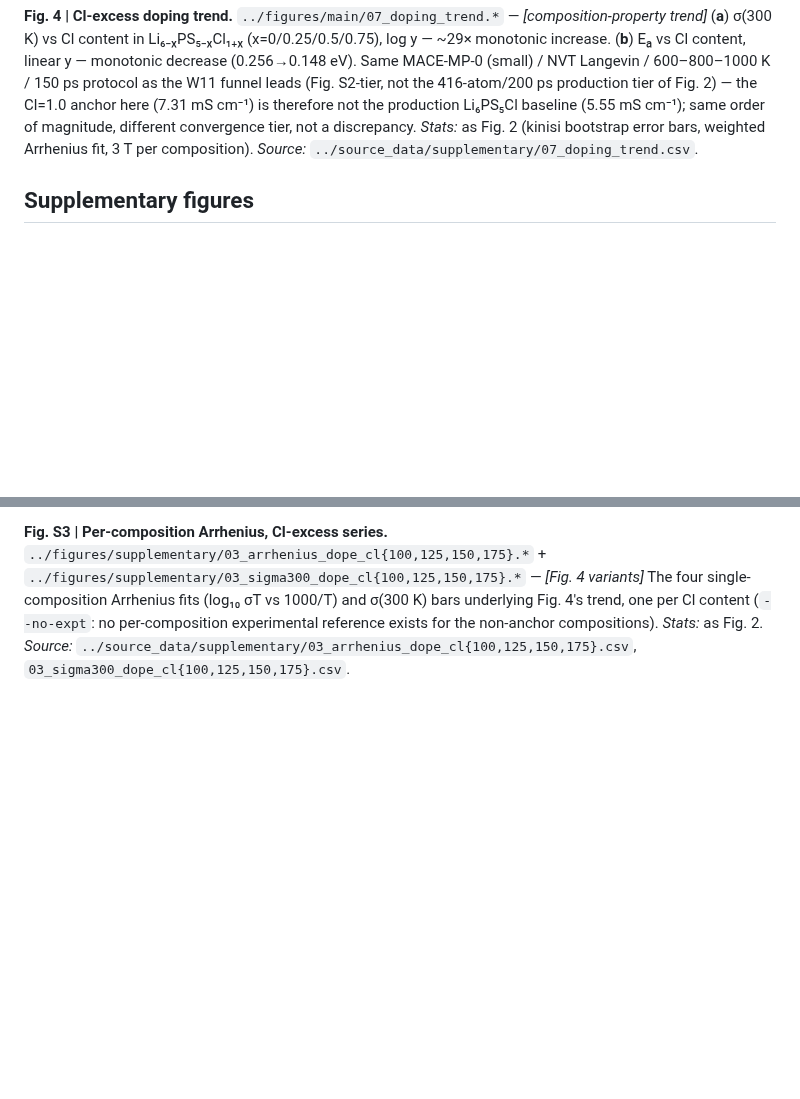
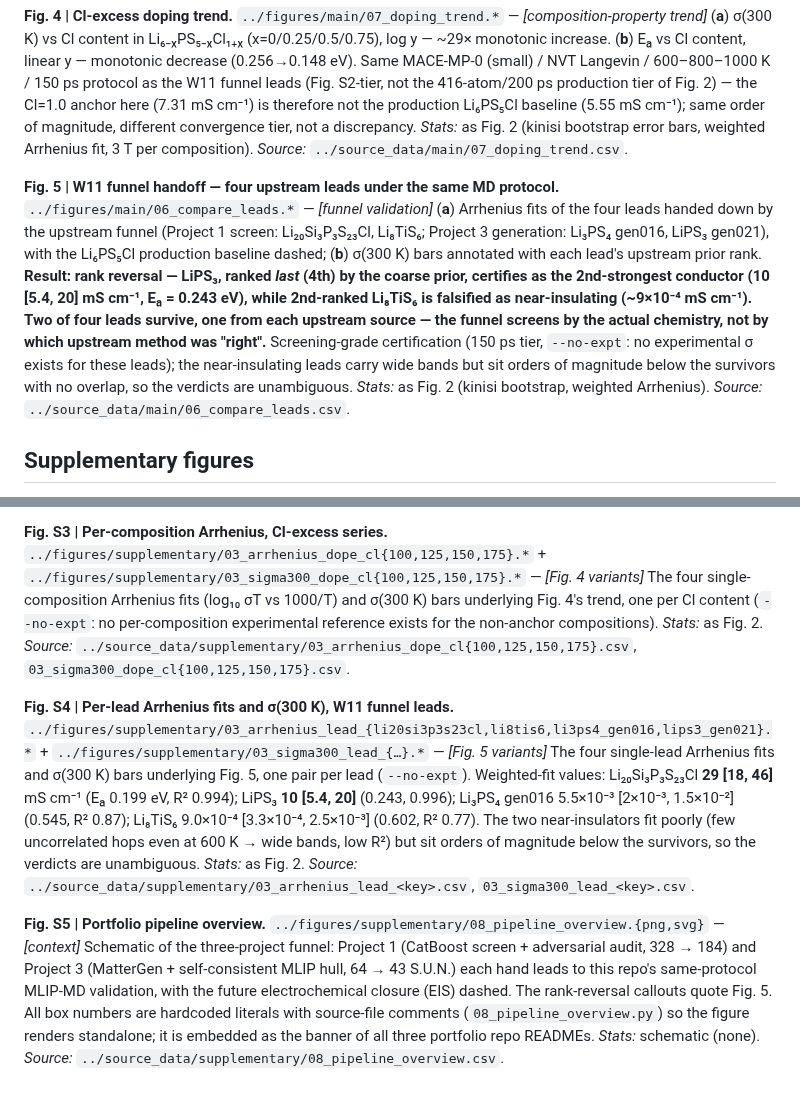
Before and after one commit to E1582271-dotcom/Solid-Electrolyte-MLIP-MD, a Markdown page: docs/FIGURES.md, 2 parts joined by grey strips. GitHub-like rendering; blank space fills up the shorter version.

```diff
--- a/docs/FIGURES.md
+++ b/docs/FIGURES.md
@@ -65,7 +96,21 @@ increase. (**b**) Eₐ vs Cl content, linear y — monotonic decrease (0.256→0
 the 416-atom/200 ps production tier of Fig. 2) — the Cl=1.0 anchor here (7.31 mS cm⁻¹) is therefore
 not the production Li₆PS₅Cl baseline (5.55 mS cm⁻¹); same order of magnitude, different convergence
 tier, not a discrepancy. *Stats:* as Fig. 2 (kinisi bootstrap error bars, weighted Arrhenius fit, 3 T per
-composition). *Source:* `../source_data/supplementary/07_doping_trend.csv`.
+composition). *Source:* `../source_data/main/07_doping_trend.csv`.
+
+**Fig. 5 | W11 funnel handoff — four upstream leads under the same MD protocol.**
+`../figures/main/06_compare_leads.*` — *[funnel validation]*
+(**a**) Arrhenius fits of the four leads handed down by the upstream funnel (Project 1 screen:
+Li₂₀Si₃P₃S₂₃Cl, Li₈TiS₆; Project 3 generation: Li₃PS₄ gen016, LiPS₃ gen021), with the Li₆PS₅Cl
+production baseline dashed; (**b**) σ(300 K) bars annotated with each lead's upstream prior rank.
+**Result: rank reversal — LiPS₃, ranked *last* (4th) by the coarse prior, certifies as the
+2nd-strongest conductor (10 [5.4, 20] mS cm⁻¹, Eₐ = 0.243 eV), while 2nd-ranked Li₈TiS₆ is falsified
+as near-insulating (~9×10⁻⁴ mS cm⁻¹). Two of four leads survive, one from each upstream source —
+the funnel screens by the actual chemistry, not by which upstream method was "right".**
+Screening-grade certification (150 ps tier, `--no-expt`: no experimental σ exists for these leads);
+the near-insulating leads carry wide bands but sit orders of magnitude below the survivors with no
+overlap, so the verdicts are unambiguous. *Stats:* as Fig. 2 (kinisi bootstrap, weighted Arrhenius).
+*Source:* `../source_data/main/06_compare_leads.csv`.
 
 ## Supplementary figures
 
@@ -96,3 +141,24 @@ statistics, not physics. *Stats:* as Fig. 2. *Source:* `../source_data/supplemen
 bars underlying Fig. 4's trend, one per Cl content (`--no-expt`: no per-composition experimental
 reference exists for the non-anchor compositions). *Stats:* as Fig. 2. *Source:*
 `../source_data/supplementary/03_arrhenius_dope_cl{100,125,150,175}.csv`, `03_sigma300_dope_cl{100,125,150,175}.csv`.
+
+**Fig. S4 | Per-lead Arrhenius fits and σ(300 K), W11 funnel leads.**
+`../figures/supplementary/03_arrhenius_lead_{li20si3p3s23cl,li8tis6,li3ps4_gen016,lips3_gen021}.*` +
+`../figures/supplementary/03_sigma300_lead_{…}.*` — *[Fig. 5 variants]*
+The four single-lead Arrhenius fits and σ(300 K) bars underlying Fig. 5, one pair per lead
+(`--no-expt`). Weighted-fit values: Li₂₀Si₃P₃S₂₃Cl **29 [18, 46]** mS cm⁻¹ (Eₐ 0.199 eV, R² 0.994);
+LiPS₃ **10 [5.4, 20]** (0.243, 0.996); Li₃PS₄ gen016 5.5×10⁻³ [2×10⁻³, 1.5×10⁻²] (0.545, R² 0.87);
+Li₈TiS₆ 9.0×10⁻⁴ [3.3×10⁻⁴, 2.5×10⁻³] (0.602, R² 0.77). The two near-insulators fit poorly (few
+uncorrelated hops even at 600 K → wide bands, low R²) but sit orders of magnitude below the
+survivors, so the verdicts are unambiguous. *Stats:* as Fig. 2. *Source:*
+`../source_data/supplementary/03_arrhenius_lead_<key>.csv`, `03_sigma300_lead_<key>.csv`.
+
+**Fig. S5 | Portfolio pipeline overview.**
+`../figures/supplementary/08_pipeline_overview.{png,svg}` — *[context]*
+Schematic of the three-project funnel: Project 1 (CatBoost screen + adversarial audit, 328 → 184)
+and Project 3 (MatterGen + self-consistent MLIP hull, 64 → 43 S.U.N.) each hand leads to this
+repo's same-protocol MLIP-MD validation, with the future electrochemical closure (EIS) dashed.
+The rank-reversal callouts quote Fig. 5. All box numbers are hardcoded literals with source-file
+comments (`08_pipeline_overview.py`) so the figure renders standalone; it is embedded as the
+banner of all three portfolio repo READMEs. *Stats:* schematic (none). *Source:*
+`../source_data/supplementary/08_pipeline_overview.csv`.
```
Also changed, not shown: other parts of docs/FIGURES.md (+35 -4 lines), README.md (+1 -1 lines), figures/main/06_compare_leads.png (renamed from figures/supplementary/06_compare_leads.png), 5 other files.
